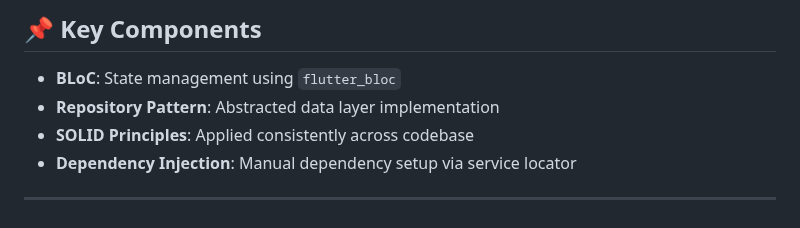
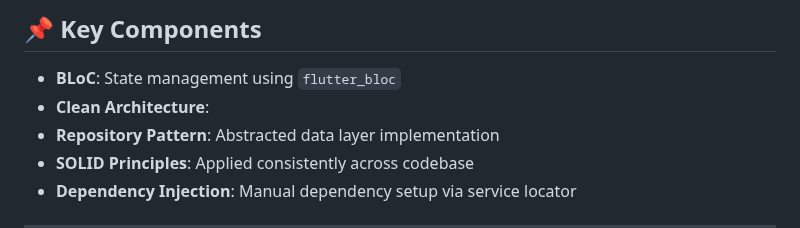
Before and after one commit to mdrislam/clean_architecture_with_bloc, a Markdown page: README.md, the part around the change. Rendered like a GitHub page.

Commit message:
read me final

```diff
--- a/README.md
+++ b/README.md
@@ -81,6 +81,7 @@ lib/
 ## 📌 Key Components
 
 - **BLoC**: State management using `flutter_bloc`
+- **Clean Architecture**:
 - **Repository Pattern**: Abstracted data layer implementation
 - **SOLID Principles**: Applied consistently across codebase
 - **Dependency Injection**: Manual dependency setup via service locator
```
